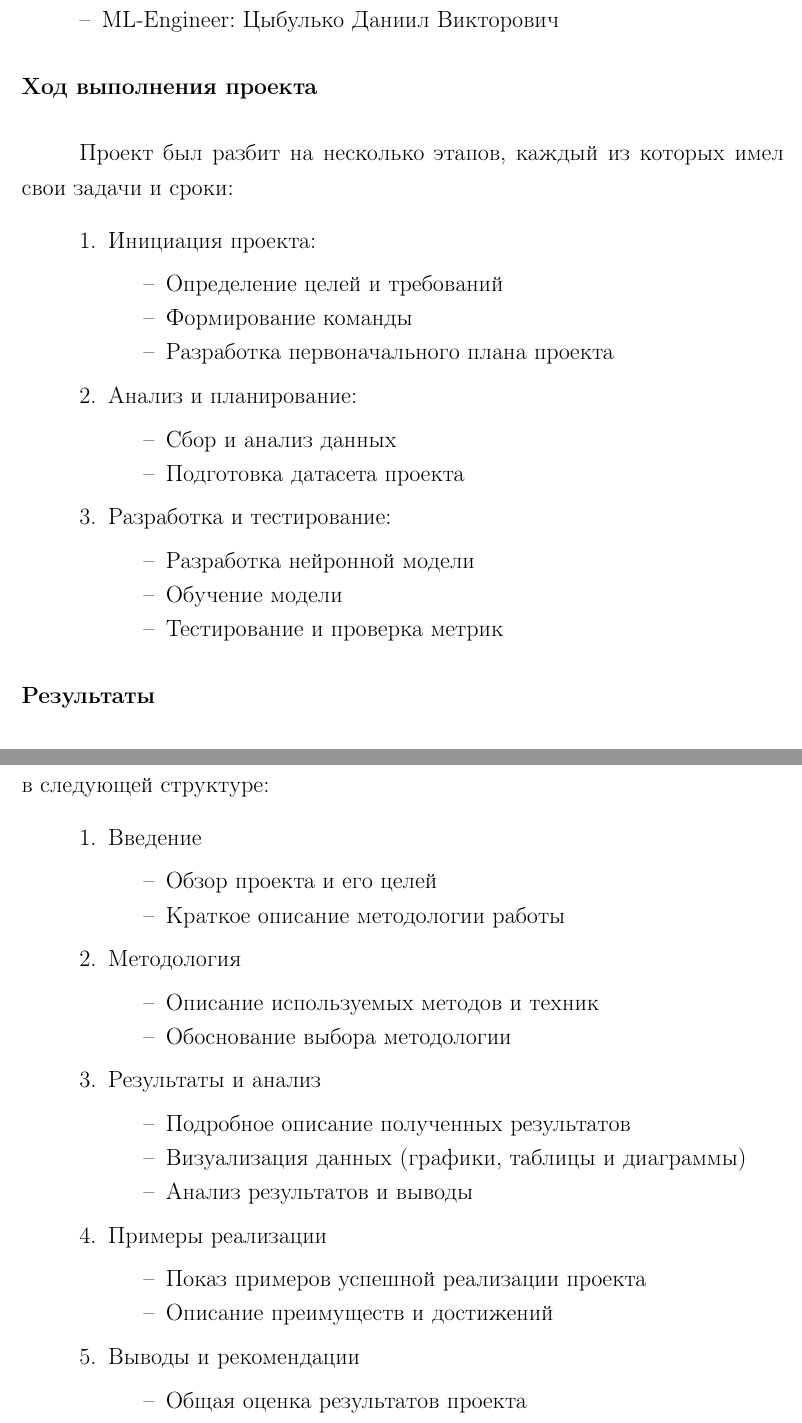
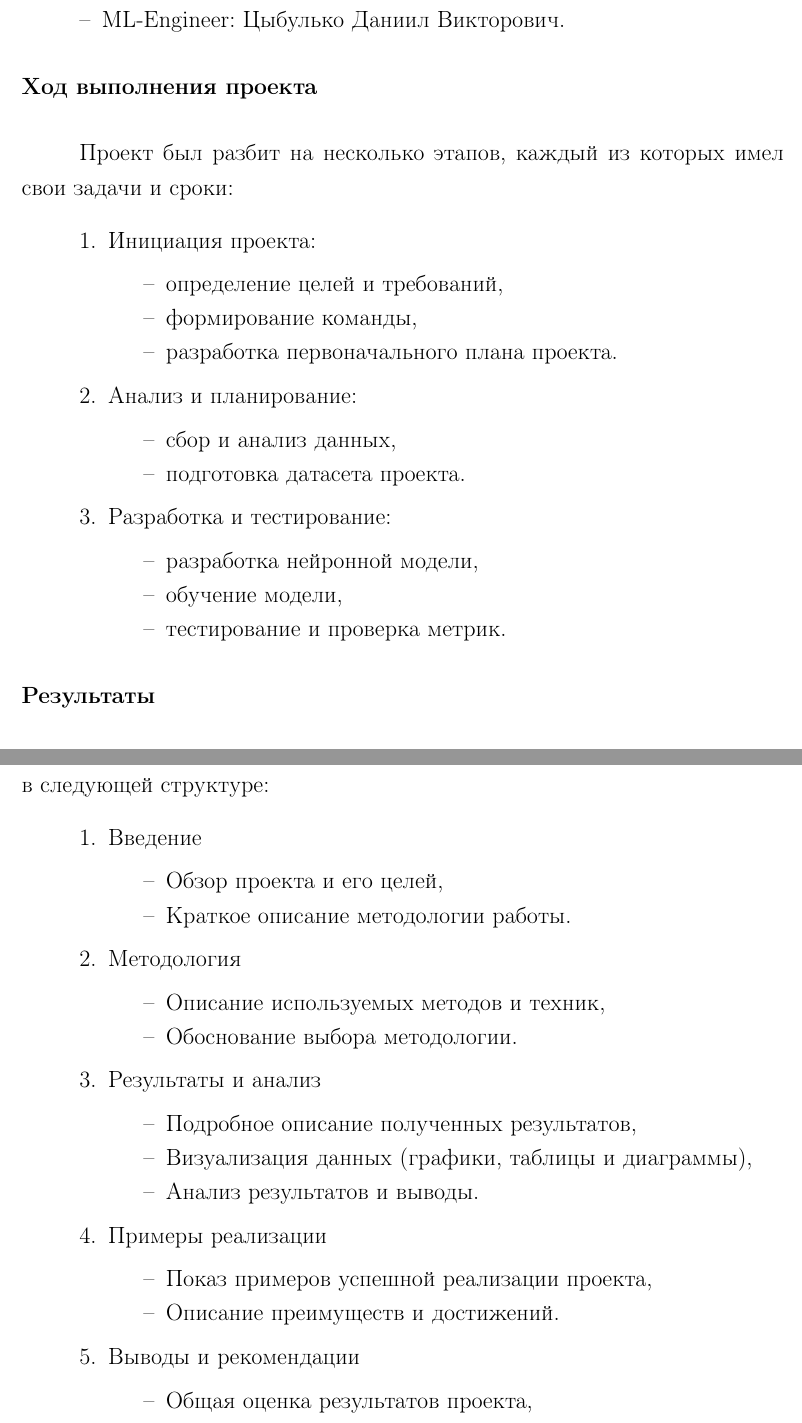
Before and after one commit to SempaiTakoo/cinema_pon_backend, a LaTeX book (final_attestation_work/0_main.tex, which reads final_attestation_work/6_team_work.tex, final_attestation_work/7_result.tex): two parts of pages 103 and 104 of 152, joined at a grey line, cut so that both start at the same text. Compiled offline with pdfLaTeX.

Commit message:
fix small issues

```diff
--- a/final_attestation_work/6_team_work.tex
+++ b/final_attestation_work/6_team_work.tex
@@ -393,20 +393,20 @@
     \begin{enumerate}
         \item Инициация проекта:
             \begin{itemize}
-                \item Определение целей и требований
-                \item Формирование команды
-                \item Разработка первоначального плана проекта
+                \item определение целей и требований,
+                \item формирование команды,
+                \item разработка первоначального плана проекта.
             \end{itemize}
         \item Анализ и планирование:
             \begin{itemize}
-                \item Сбор и анализ данных
-                \item Подготовка датасета проекта
+                \item сбор и анализ данных,
+                \item подготовка датасета проекта.
             \end{itemize}
         \item Разработка и тестирование:
             \begin{itemize}
-                \item Разработка нейронной модели
-                \item Обучение модели
-                \item Тестирование и проверка метрик
+                \item разработка нейронной модели,
+                \item обучение модели,
+                \item тестирование и проверка метрик.
             \end{itemize}
     \end{enumerate}
 
--- a/final_attestation_work/7_result.tex
+++ b/final_attestation_work/7_result.tex
@@ -10,29 +10,29 @@
 \begin{enumerate}
     \item Введение
         \begin{itemize}
-            \item Обзор проекта и его целей
-            \item Краткое описание методологии работы
+            \item Обзор проекта и его целей,
+            \item Краткое описание методологии работы.
         \end{itemize}
     \item Методология
         \begin{itemize}
-            \item Описание используемых методов и техник
-            \item Обоснование выбора методологии
+            \item Описание используемых методов и техник,
+            \item Обоснование выбора методологии.
         \end{itemize}
     \item Результаты и анализ
         \begin{itemize}
-            \item Подробное описание полученных результатов
-            \item Визуализация данных (графики, таблицы и диаграммы)
-            \item Анализ результатов и выводы
+            \item Подробное описание полученных результатов,
+            \item Визуализация данных (графики, таблицы и диаграммы),
+            \item Анализ результатов и выводы.
         \end{itemize}
     \item Примеры реализации
         \begin{itemize}
-            \item Показ примеров успешной реализации проекта
-            \item Описание преимуществ и достижений
+            \item Показ примеров успешной реализации проекта,
+            \item Описание преимуществ и достижений.
         \end{itemize}
     \item Выводы и рекомендации
         \begin{itemize}
-            \item Общая оценка результатов проекта
-            \item Рекомендации для дальнейшей работы или улучшения проекта
+            \item Общая оценка результатов проекта,
+            \item Рекомендации для дальнейшей работы или улучшения проекта.
         \end{itemize}
     \item Заключение
         \begin{itemize}
```
Also changed, not shown: final_attestation_work/3_report.tex (+1 -1 lines), final_attestation_work/6_team_work.tex (10 more changed lines), final_attestation_work/7_result.tex (4 more changed lines).
